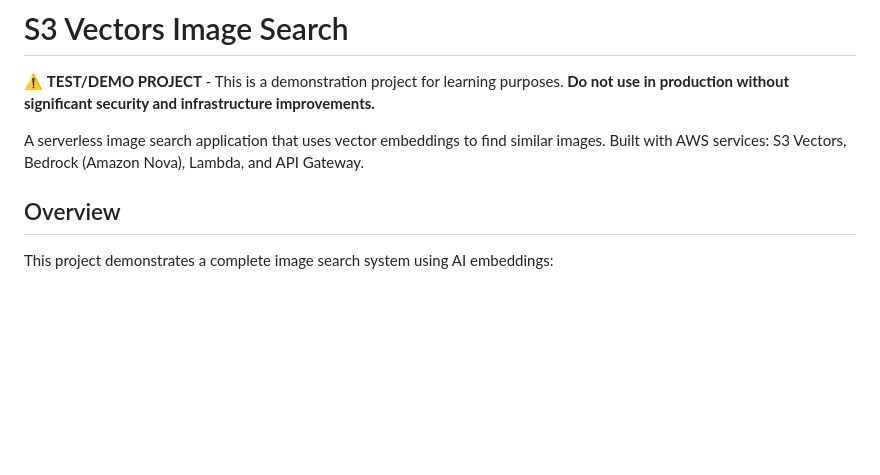
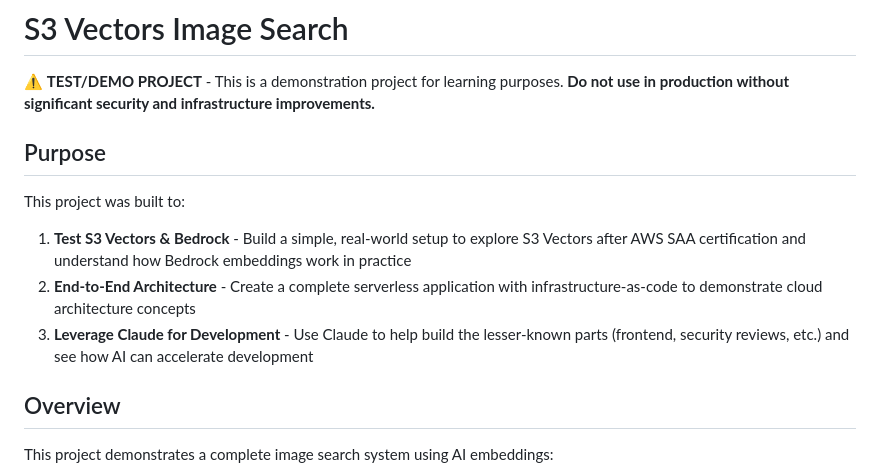
Before and after one commit to arroqc/s3-vector-tests, a Markdown page: README.md, the part around the change. GitHub-like rendering; blank space fills up the shorter version.

Commit message:
Better Readme intro

```diff
--- a/README.md
+++ b/README.md
@@ -2,7 +2,13 @@
 
 ⚠️ **TEST/DEMO PROJECT** - This is a demonstration project for learning purposes. **Do not use in production without significant security and infrastructure improvements.**
 
-A serverless image search application that uses vector embeddings to find similar images. Built with AWS services: S3 Vectors, Bedrock (Amazon Nova), Lambda, and API Gateway.
+## Purpose
+
+This project was built to:
+
+1. **Test S3 Vectors & Bedrock** - Build a simple, real-world setup to explore S3 Vectors after AWS SAA certification and understand how Bedrock embeddings work in practice
+2. **End-to-End Architecture** - Create a complete serverless application with infrastructure-as-code to demonstrate cloud architecture concepts
+3. **Leverage Claude for Development** - Use Claude to help build the lesser-known parts (frontend, security reviews, etc.) and see how AI can accelerate development
 
 ## Overview
 
```
